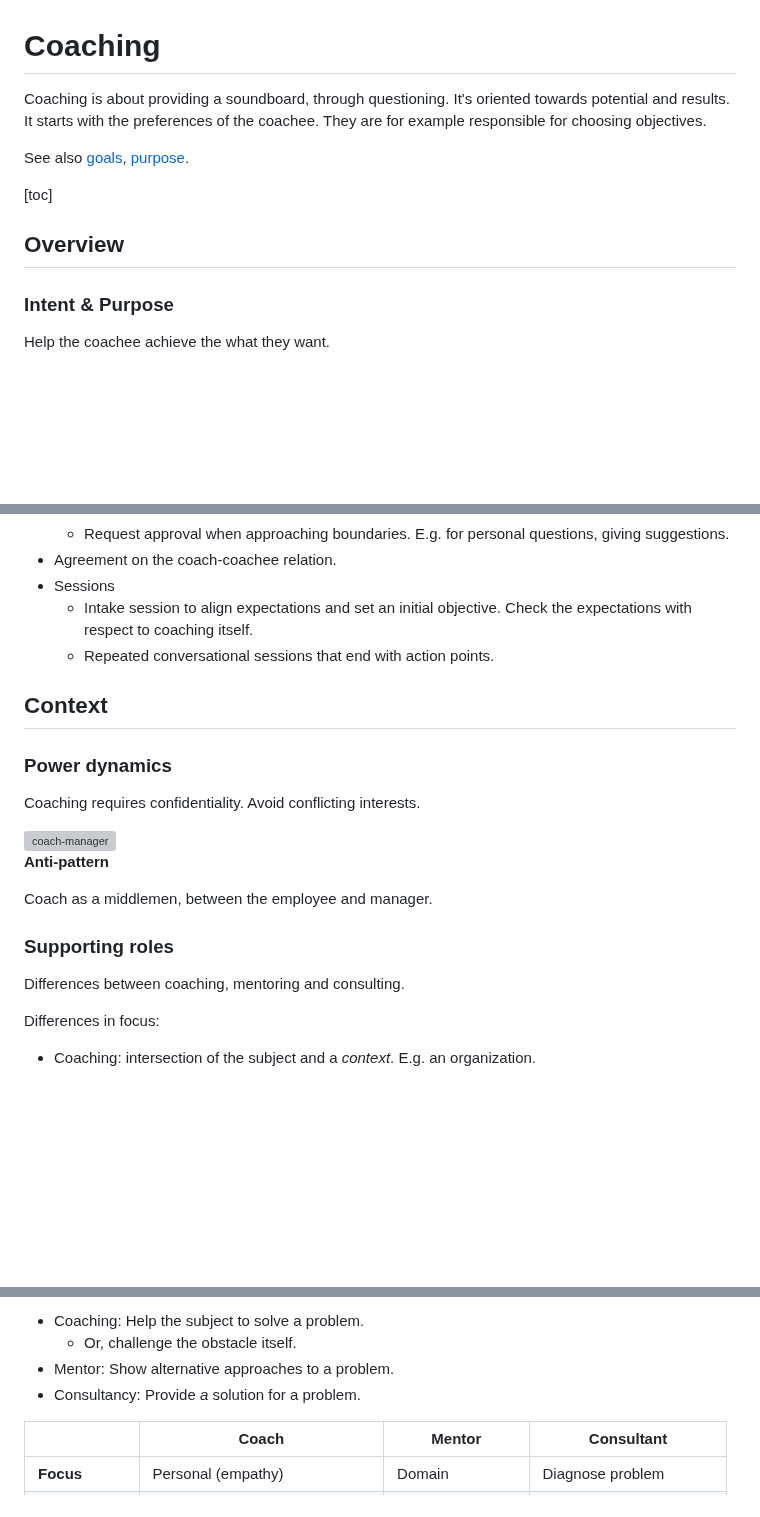
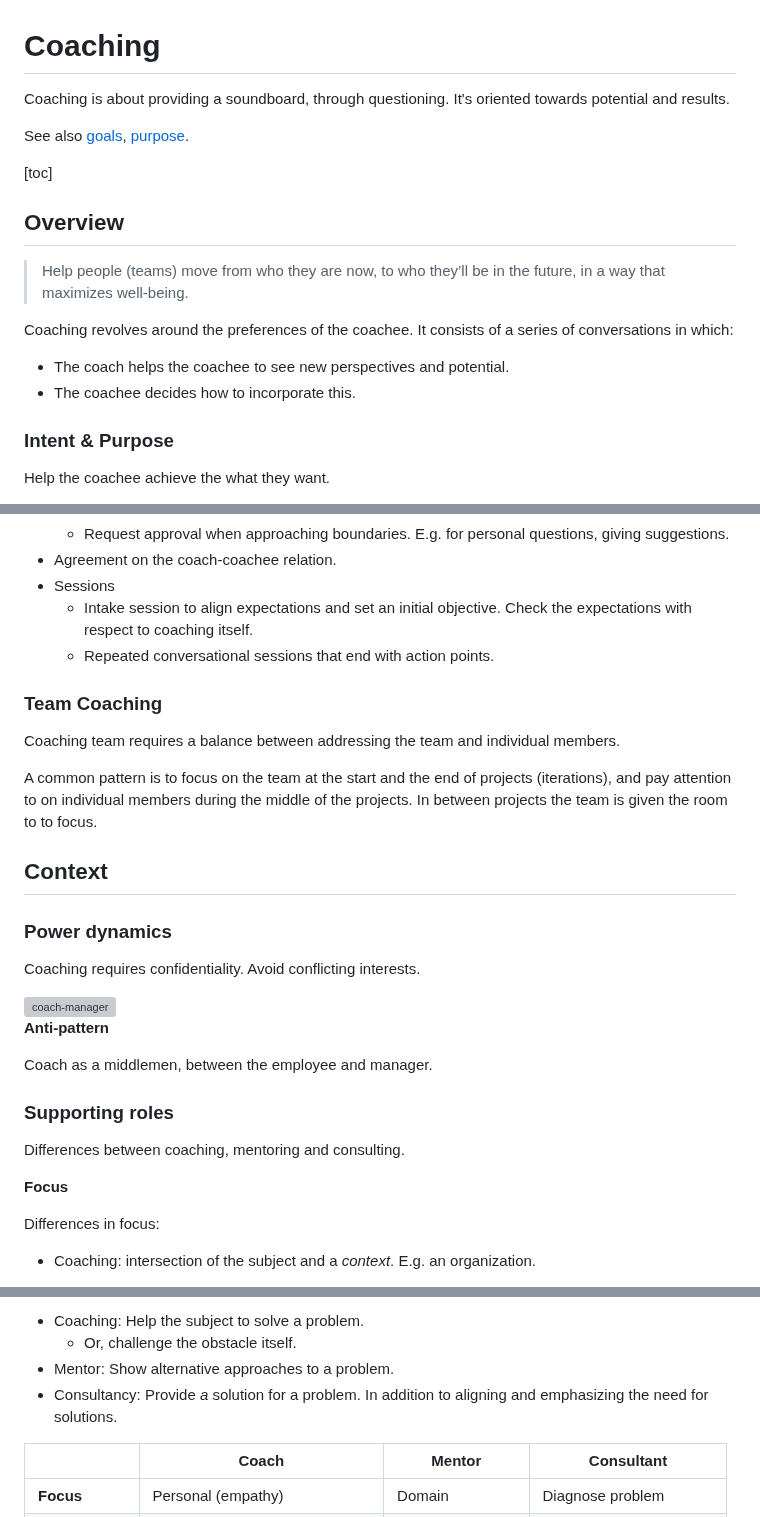
Before and after one commit to voschezang/coding-handbook, a Markdown page: collaboration/coaching.md, 3 parts joined by grey strips. GitHub-like rendering; blank space fills up the shorter version; grey boxes are pictures that could not be loaded.

Commit message:
coaching

```diff
--- a/collaboration/coaching.md
+++ b/collaboration/coaching.md
@@ -1,12 +1,19 @@
 # Coaching
 
-Coaching is about providing a soundboard, through questioning. It's oriented towards potential and results. It starts with the preferences of the coachee. They are for example responsible for choosing objectives.
+Coaching is about providing a soundboard, through questioning. It's oriented towards potential and results.
 
 See also [goals](../activity/goals.md), [purpose](activity/purpose.md).
 
 [toc]
 
 ## Overview
+
+> Help people (teams) move from who they are now, to who they’ll be in the future, in a way that maximizes well-being.
+
+Coaching revolves around the preferences of the coachee. It consists of a series of conversations in which:
+
+- The coach helps the coachee to see new perspectives and potential.
+- The coachee decides how to incorporate this.
 
 
 
@@ -63,6 +70,14 @@ Necessary conditions.
 
 
 
+### Team Coaching
+
+Coaching team requires a balance between addressing the team and individual members.
+
+A common pattern is to focus on the team at the start and the end of projects (iterations), and pay attention to on individual members during the middle of the projects. In between projects the team is given the room to to focus.
+
+
+
 ## Context
 
 ### Power dynamics
@@ -83,6 +98,8 @@ Differences between coaching, mentoring and consulting.
 
 
 
+**Focus**
+
 Differences in focus:
 
 - Coaching: intersection of the subject and a *context*. E.g. an organization.
@@ -98,7 +119,7 @@ Differences in problem solving:
 - Coaching: Help the subject to solve a problem.
     - Or, challenge the obstacle itself.
 - Mentor: Show alternative approaches to a problem.
-- Consultancy: Provide *a* solution for a problem.
+- Consultancy: Provide *a* solution for a problem. In addition to aligning and emphasizing the need for solutions.
 
 
 
```
Also changed, not shown: other parts of collaboration/coaching.md (+5 -1 lines), collaboration/scrum-guide.md (+4 -1 lines), management/management-principles.md (+2 -0 lines).
